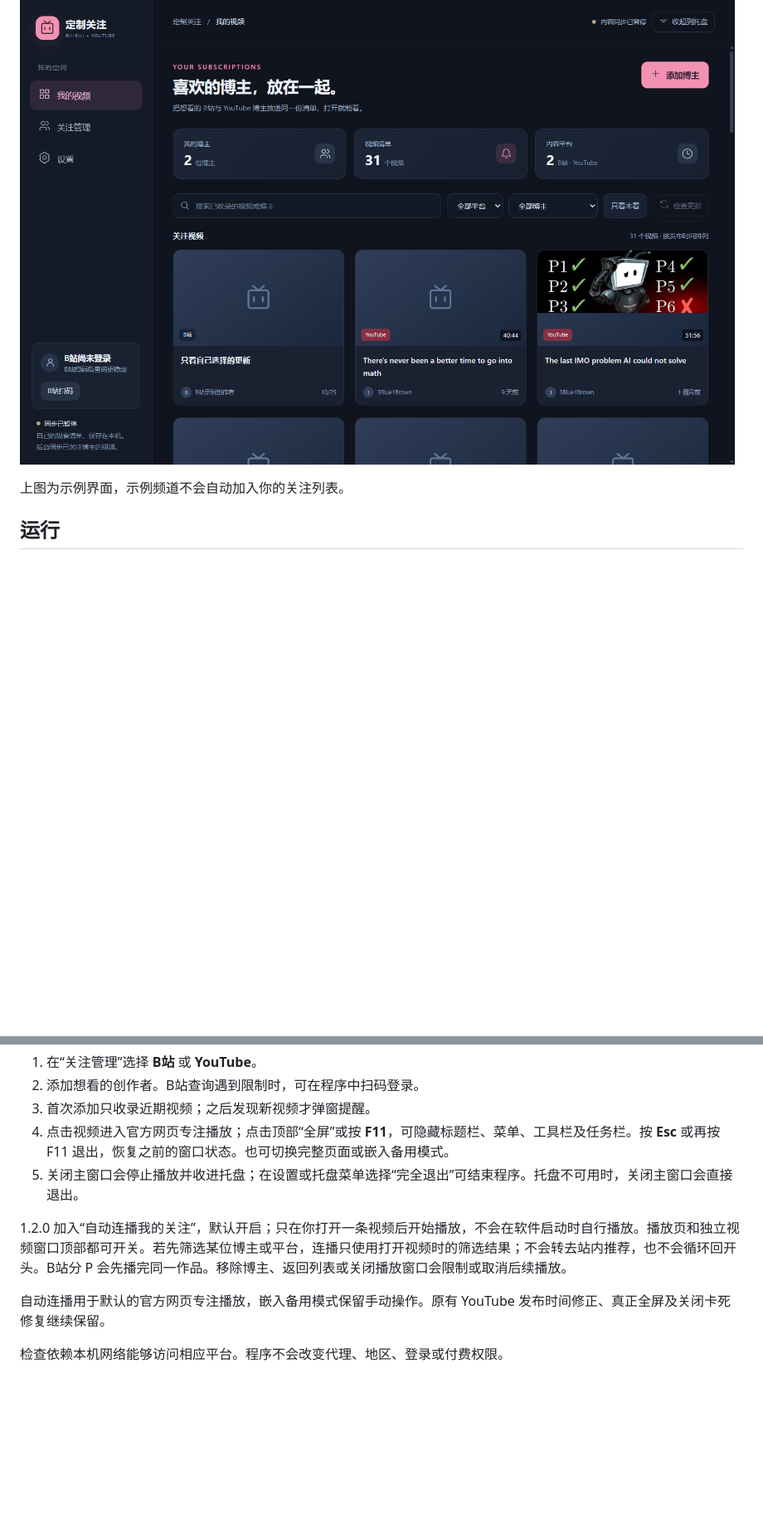
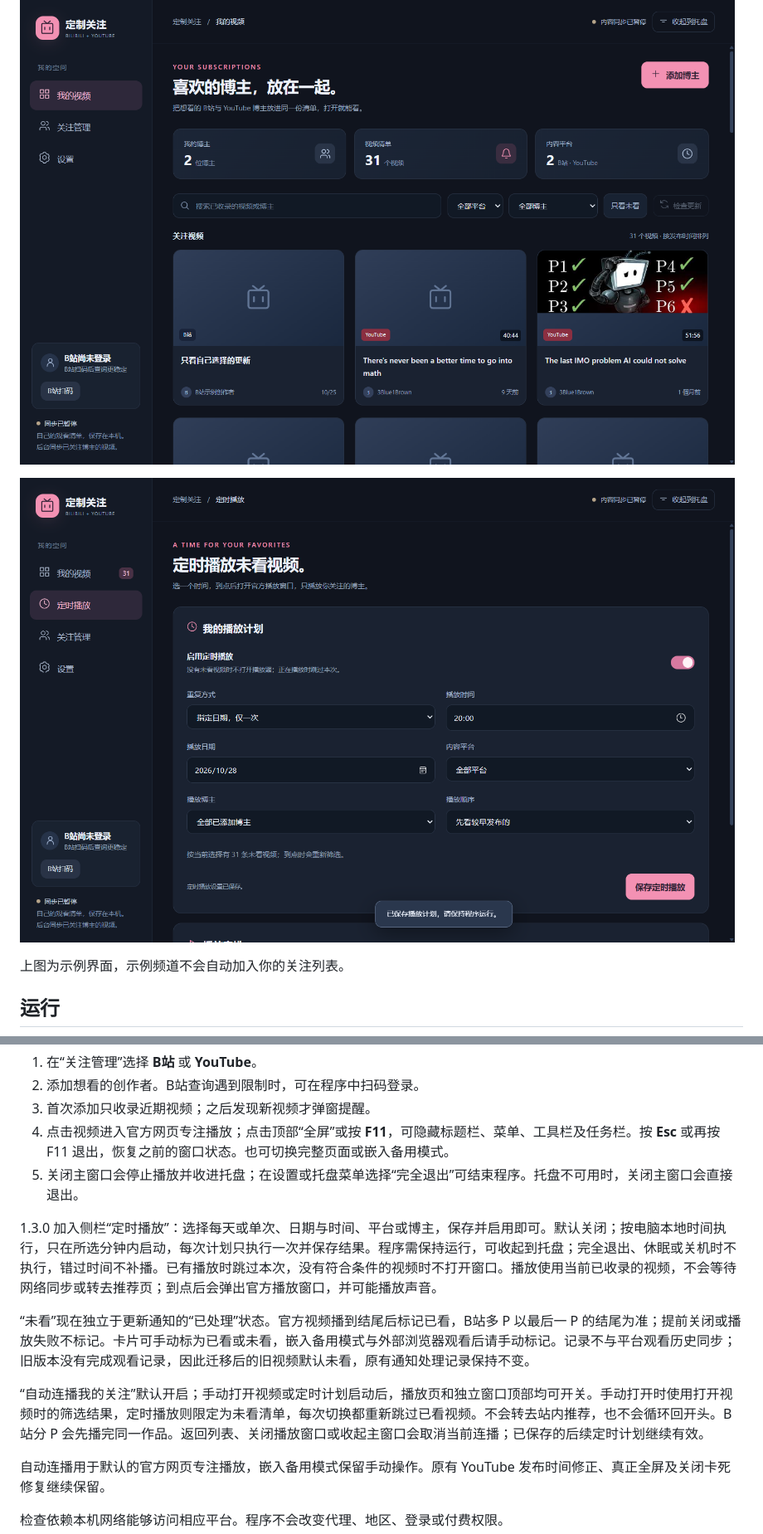
Before and after one commit to FukooYuzui/custom-follow, a Markdown page: README.md, 2 parts joined by grey strips. Shown: that part at 83% size. GitHub-like rendering; pictures changed too: docs/screenshots/schedule.png (added); blank space fills up the shorter version.

```diff
--- a/README.md
+++ b/README.md
@@ -11,6 +12,8 @@
 - **本地保存**：关注列表与设置保存在本机，B站扫码凭据由 Windows DPAPI 加密。公开的 YouTube 更新检查不需要 Google 登录。
 
 ![定制关注的双平台视频列表](docs/screenshots/overview.png)
+
+![定时播放设置示例](docs/screenshots/schedule.png)
 
 上图为示例界面，示例频道不会自动加入你的关注列表。
 
@@ -26,7 +29,11 @@
 4. 点击视频进入官方网页专注播放；点击顶部“全屏”或按 **F11**，可隐藏标题栏、菜单、工具栏及任务栏。按 **Esc** 或再按 F11 退出，恢复之前的窗口状态。也可切换完整页面或嵌入备用模式。
 5. 关闭主窗口会停止播放并收进托盘；在设置或托盘菜单选择“完全退出”可结束程序。托盘不可用时，关闭主窗口会直接退出。
 
-1.2.0 加入“自动连播我的关注”，默认开启；只在你打开一条视频后开始播放，不会在软件启动时自行播放。播放页和独立视频窗口顶部都可开关。若先筛选某位博主或平台，连播只使用打开视频时的筛选结果；不会转去站内推荐，也不会循环回开头。B站分 P 会先播完同一作品。移除博主、返回列表或关闭播放窗口会限制或取消后续播放。
+1.3.0 加入侧栏“定时播放”：选择每天或单次、日期与时间、平台或博主，保存并启用即可。默认关闭；按电脑本地时间执行，只在所选分钟内启动，每次计划只执行一次并保存结果。程序需保持运行，可收起到托盘；完全退出、休眠或关机时不执行，错过时间不补播。已有播放时跳过本次，没有符合条件的视频时不打开窗口。播放使用当前已收录的视频，不会等待网络同步或转去推荐页；到点后会弹出官方播放窗口，并可能播放声音。
+
+“未看”现在独立于更新通知的“已处理”状态。官方视频播到结尾后标记已看，B站多 P 以最后一 P 的结尾为准；提前关闭或播放失败不标记。卡片可手动标为已看或未看，嵌入备用模式与外部浏览器观看后请手动标记。记录不与平台观看历史同步；旧版本没有完成观看记录，因此迁移后的旧视频默认未看，原有通知处理记录保持不变。
+
+“自动连播我的关注”默认开启；手动打开视频或定时计划启动后，播放页和独立窗口顶部均可开关。手动打开时使用打开视频时的筛选结果，定时播放则限定为未看清单，每次切换都重新跳过已看视频。不会转去站内推荐，也不会循环回开头。B站分 P 会先播完同一作品。返回列表、关闭播放窗口或收起主窗口会取消当前连播；已保存的后续定时计划继续有效。
 
 自动连播用于默认的官方网页专注播放，嵌入备用模式保留手动操作。原有 YouTube 发布时间修正、真正全屏及关闭卡死修复继续保留。
 
```
Also changed, not shown: other parts of README.md (+1 -0 lines), 11 other files.
